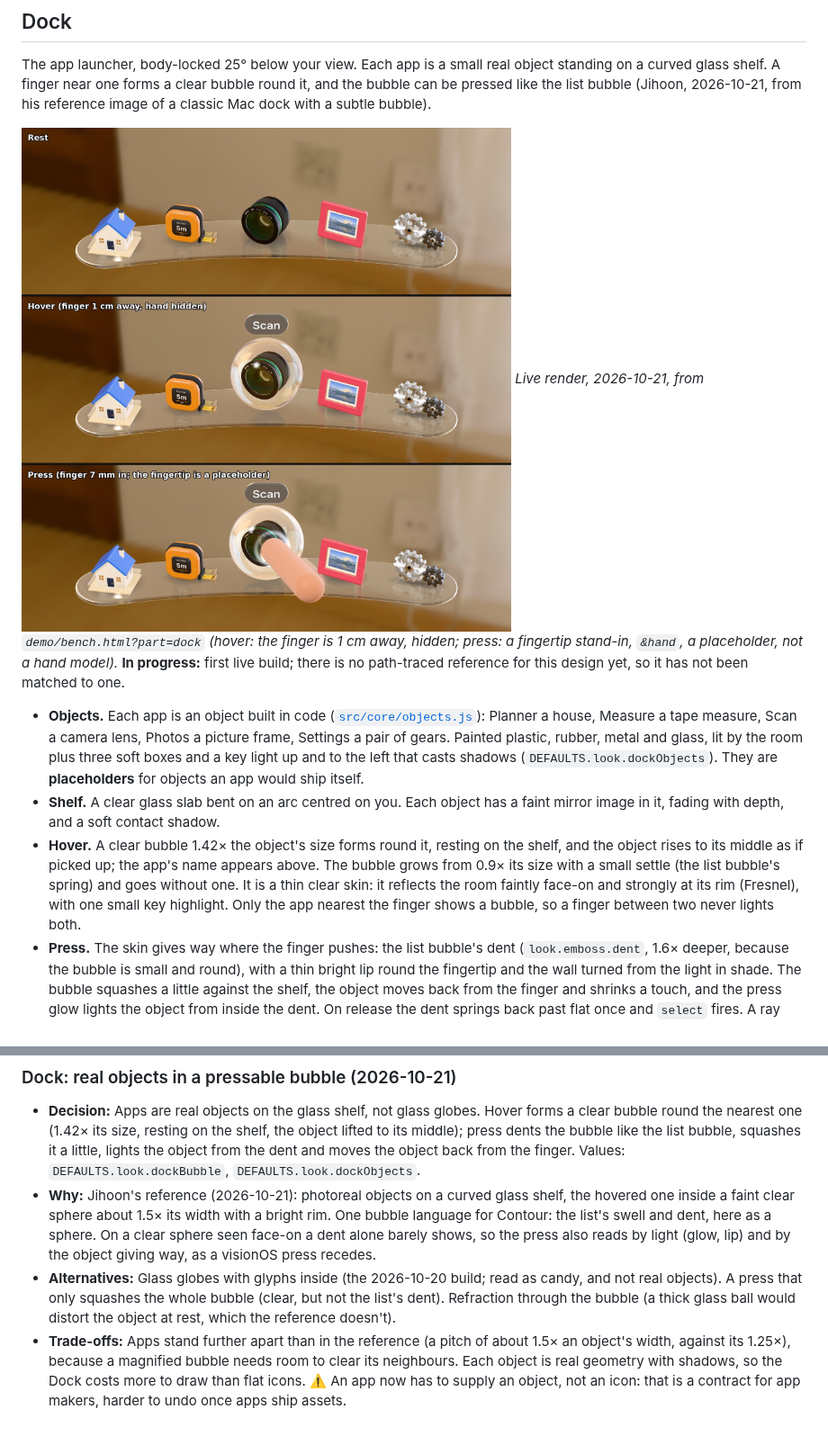
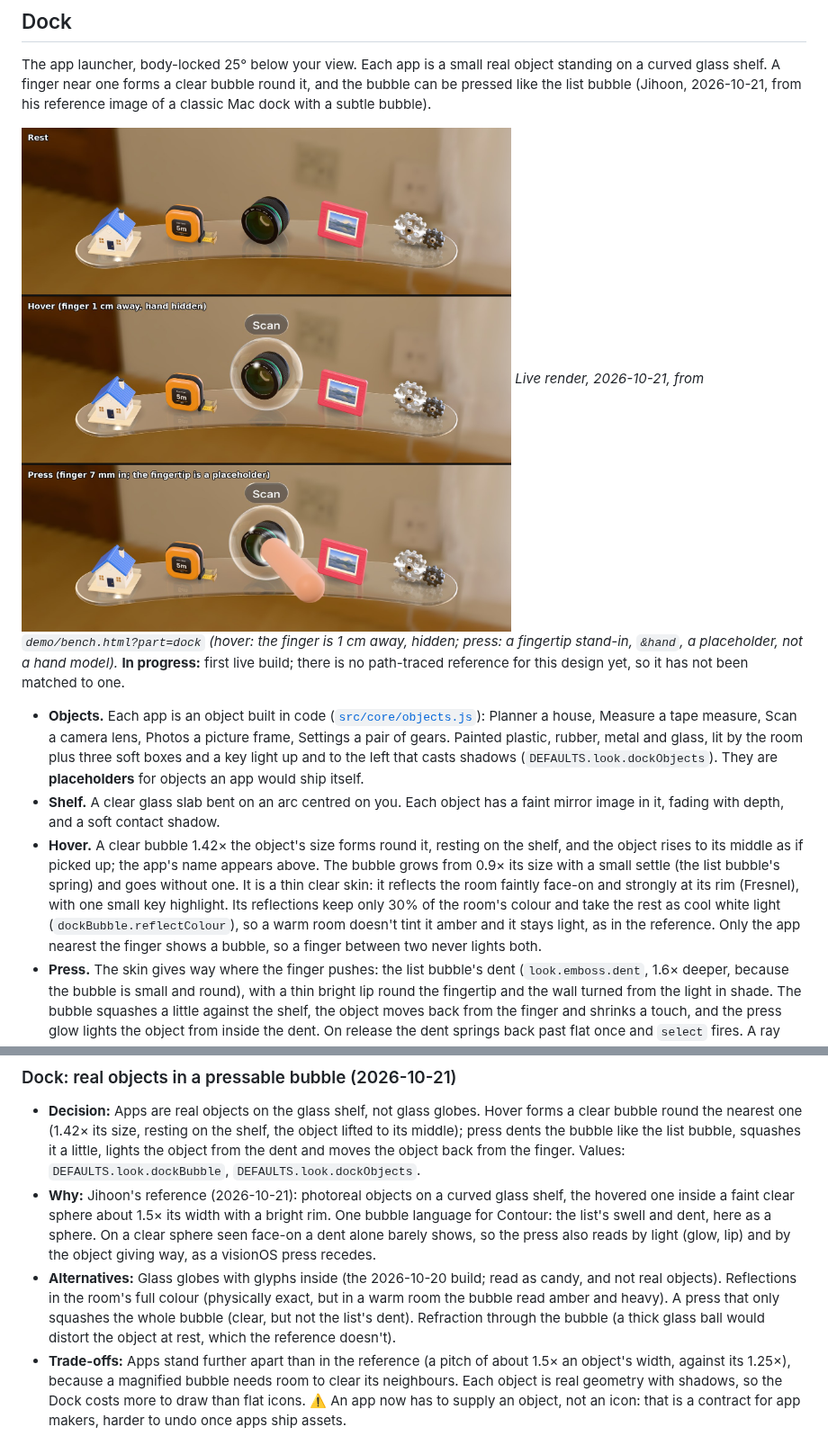
Before and after one commit to jjang20/xr-design-system, a Markdown page: docs/components.md, 2 parts joined by grey strips. Shown at 90% size. GitHub-like rendering; pictures changed too: docs/images/dock-objects-bubble.jpg.

```diff
--- a/docs/components.md
+++ b/docs/components.md
@@ -125,7 +125,7 @@ The app launcher, body-locked 25° below your view. Each app is a small real obj
 
 - **Objects.** Each app is an object built in code ([`src/core/objects.js`](../src/core/objects.js)): Planner a house, Measure a tape measure, Scan a camera lens, Photos a picture frame, Settings a pair of gears. Painted plastic, rubber, metal and glass, lit by the room plus three soft boxes and a key light up and to the left that casts shadows (`DEFAULTS.look.dockObjects`). They are **placeholders** for objects an app would ship itself.
 - **Shelf.** A clear glass slab bent on an arc centred on you. Each object has a faint mirror image in it, fading with depth, and a soft contact shadow.
-- **Hover.** A clear bubble 1.42× the object's size forms round it, resting on the shelf, and the object rises to its middle as if picked up; the app's name appears above. The bubble grows from 0.9× its size with a small settle (the list bubble's spring) and goes without one. It is a thin clear skin: it reflects the room faintly face-on and strongly at its rim (Fresnel), with one small key highlight. Only the app nearest the finger shows a bubble, so a finger between two never lights both.
+- **Hover.** A clear bubble 1.42× the object's size forms round it, resting on the shelf, and the object rises to its middle as if picked up; the app's name appears above. The bubble grows from 0.9× its size with a small settle (the list bubble's spring) and goes without one. It is a thin clear skin: it reflects the room faintly face-on and strongly at its rim (Fresnel), with one small key highlight. Its reflections keep only 30% of the room's colour and take the rest as cool white light (`dockBubble.reflectColour`), so a warm room doesn't tint it amber and it stays light, as in the reference. Only the app nearest the finger shows a bubble, so a finger between two never lights both.
 - **Press.** The skin gives way where the finger pushes: the list bubble's dent (`look.emboss.dent`, 1.6× deeper, because the bubble is small and round), with a thin bright lip round the fingertip and the wall turned from the light in shade. The bubble squashes a little against the shelf, the object moves back from the finger and shrinks a touch, and the press glow lights the object from inside the dent. On release the dent springs back past flat once and `select` fires. A ray press (pinch) pushes the dent all the way in.
 
 | Behaviour | Tokens |
@@ -213,7 +213,7 @@ These live in [`src/core/defaults.js`](../src/core/defaults.js), one file, so th
 ### Dock: real objects in a pressable bubble (2026-10-21)
 - **Decision:** Apps are real objects on the glass shelf, not glass globes. Hover forms a clear bubble round the nearest one (1.42× its size, resting on the shelf, the object lifted to its middle); press dents the bubble like the list bubble, squashes it a little, lights the object from the dent and moves the object back from the finger. Values: `DEFAULTS.look.dockBubble`, `DEFAULTS.look.dockObjects`.
 - **Why:** Jihoon's reference (2026-10-21): photoreal objects on a curved glass shelf, the hovered one inside a faint clear sphere about 1.5× its width with a bright rim. One bubble language for Contour: the list's swell and dent, here as a sphere. On a clear sphere seen face-on a dent alone barely shows, so the press also reads by light (glow, lip) and by the object giving way, as a visionOS press recedes.
-- **Alternatives:** Glass globes with glyphs inside (the 2026-10-20 build; read as candy, and not real objects). A press that only squashes the whole bubble (clear, but not the list's dent). Refraction through the bubble (a thick glass ball would distort the object at rest, which the reference doesn't).
+- **Alternatives:** Glass globes with glyphs inside (the 2026-10-20 build; read as candy, and not real objects). Reflections in the room's full colour (physically exact, but in a warm room the bubble read amber and heavy). A press that only squashes the whole bubble (clear, but not the list's dent). Refraction through the bubble (a thick glass ball would distort the object at rest, which the reference doesn't).
 - **Trade-offs:** Apps stand further apart than in the reference (a pitch of about 1.5× an object's width, against its 1.25×), because a magnified bubble needs room to clear its neighbours. Each object is real geometry with shadows, so the Dock costs more to draw than flat icons. ⚠️ An app now has to supply an object, not an icon: that is a contract for app makers, harder to undo once apps ship assets.
 
 ### Components take tokens as an argument instead of importing them
```
Also changed, not shown: 3 other files.
